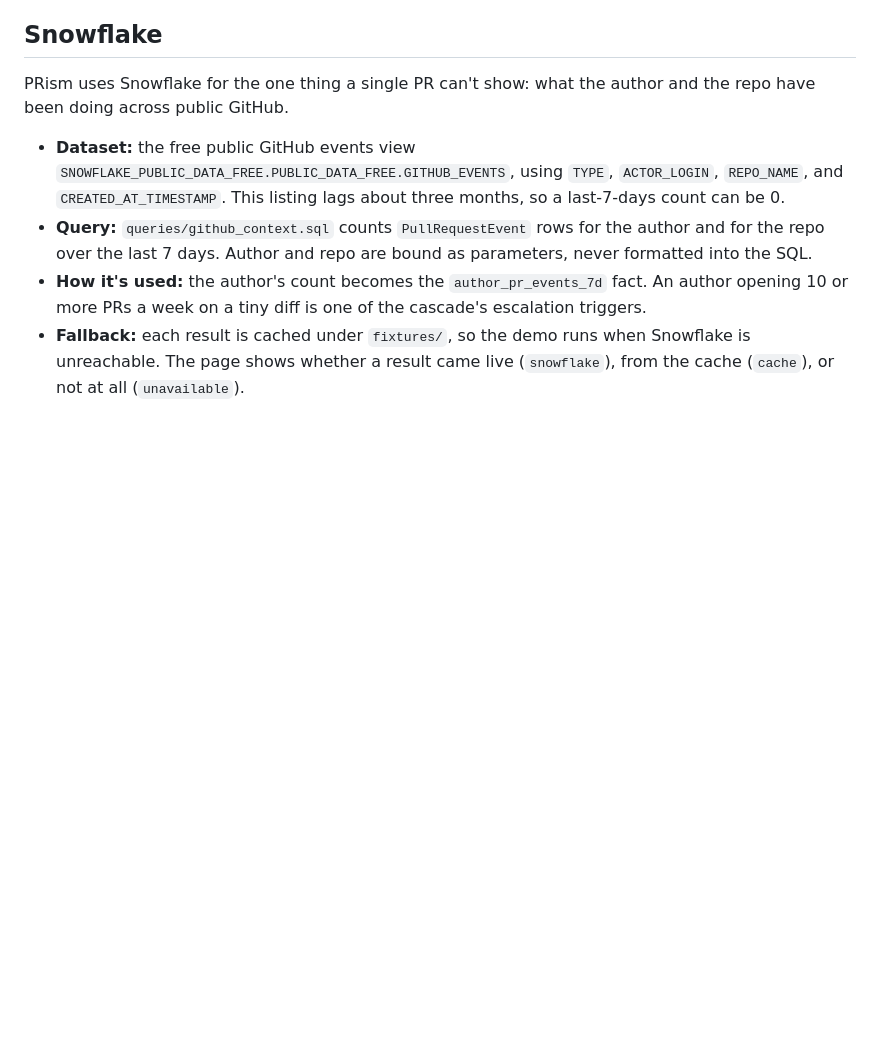
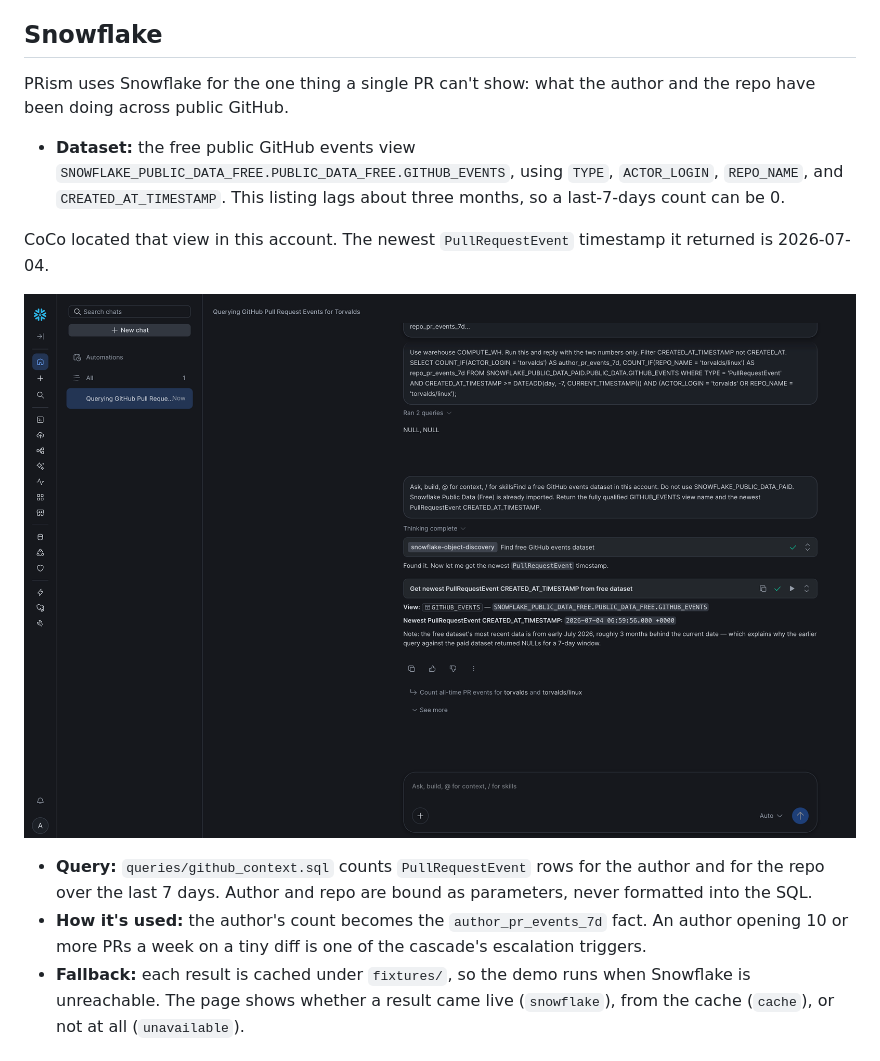
Before and after one commit to Manthan-1610/PRism, a Markdown page: README.md, the part around the change. Drawn GitHub-style; pictures changed too: docs/screenshots/coco-free-github-events.png (added); blank space fills up the shorter version.

Commit message:
Add the CoCo screenshot for the free GitHub events view.
That is the proof the Snowflake track asks for.

```diff
--- a/README.md
+++ b/README.md
@@ -81,6 +81,10 @@ An earlier version let the large model's verdict win outright. It scored 11/15,
 PRism uses Snowflake for the one thing a single PR can't show: what the author and the repo have been doing across public GitHub.
 
 - **Dataset:** the free public GitHub events view `SNOWFLAKE_PUBLIC_DATA_FREE.PUBLIC_DATA_FREE.GITHUB_EVENTS`, using `TYPE`, `ACTOR_LOGIN`, `REPO_NAME`, and `CREATED_AT_TIMESTAMP`. This listing lags about three months, so a last-7-days count can be 0.
+
+CoCo located that view in this account. The newest `PullRequestEvent` timestamp it returned is 2026-07-04.
+
+![CoCo identifying the free GitHub events view and its newest pull-request timestamp](docs/screenshots/coco-free-github-events.png)
 - **Query:** `queries/github_context.sql` counts `PullRequestEvent` rows for the author and for the repo over the last 7 days. Author and repo are bound as parameters, never formatted into the SQL.
 - **How it's used:** the author's count becomes the `author_pr_events_7d` fact. An author opening 10 or more PRs a week on a tiny diff is one of the cascade's escalation triggers.
 - **Fallback:** each result is cached under `fixtures/`, so the demo runs when Snowflake is unreachable. The page shows whether a result came live (`snowflake`), from the cache (`cache`), or not at all (`unavailable`).
```
